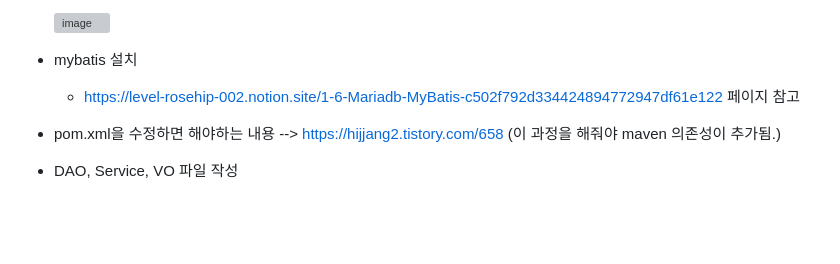
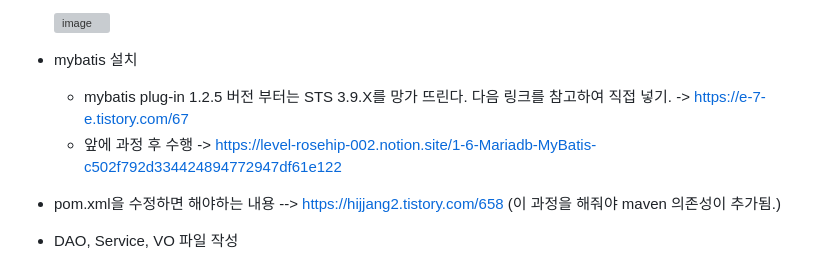
Before and after one commit to pupba/Bootcamp, a Markdown page: 1주차/README.md, the part around the change. Rendered like a GitHub page; blank space fills up the shorter version; grey boxes are pictures that could not be loaded.

```diff
--- a/1주차/README.md
+++ b/1주차/README.md
@@ -35,7 +35,9 @@
     ![image](https://github.com/pupba/Bootcamp/assets/53106728/94350af6-f231-43c3-a2b6-83129501788b)
 
   - mybatis 설치
-    * https://level-rosehip-002.notion.site/1-6-Mariadb-MyBatis-c502f792d334424894772947df61e122 페이지 참고
+    * mybatis plug-in 1.2.5 버전 부터는 STS 3.9.X를 망가 뜨린다. 다음 링크를 참고하여 직접 넣기.
+      -> https://e-7-e.tistory.com/67
+    * 앞에 과정 후 수행 -> https://level-rosehip-002.notion.site/1-6-Mariadb-MyBatis-c502f792d334424894772947df61e122
   - pom.xml을 수정하면 해야하는 내용 --> https://hijjang2.tistory.com/658 (이 과정을 해줘야 maven 의존성이 추가됨.)
   - DAO, Service, VO 파일 작성
 
```
